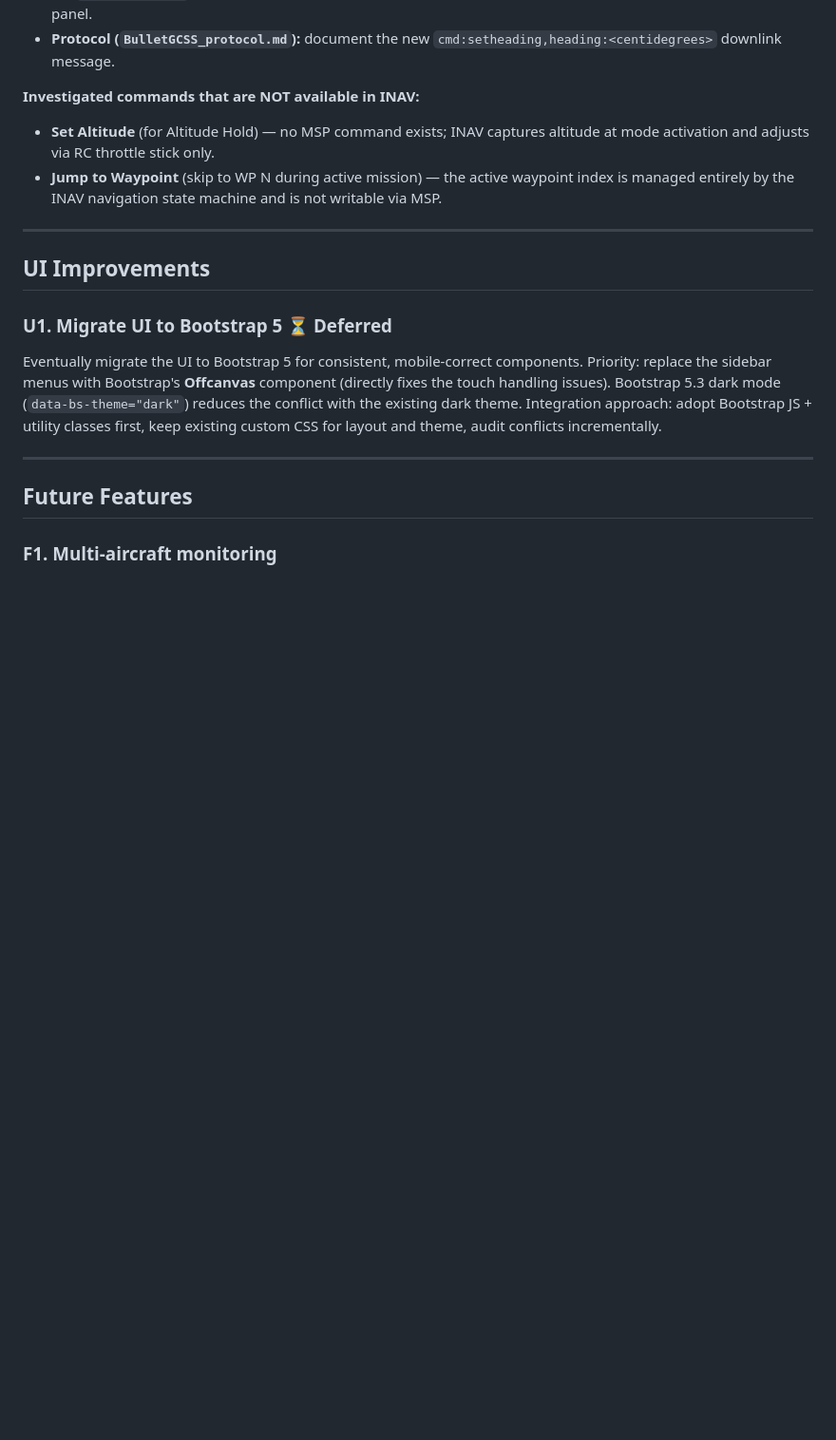
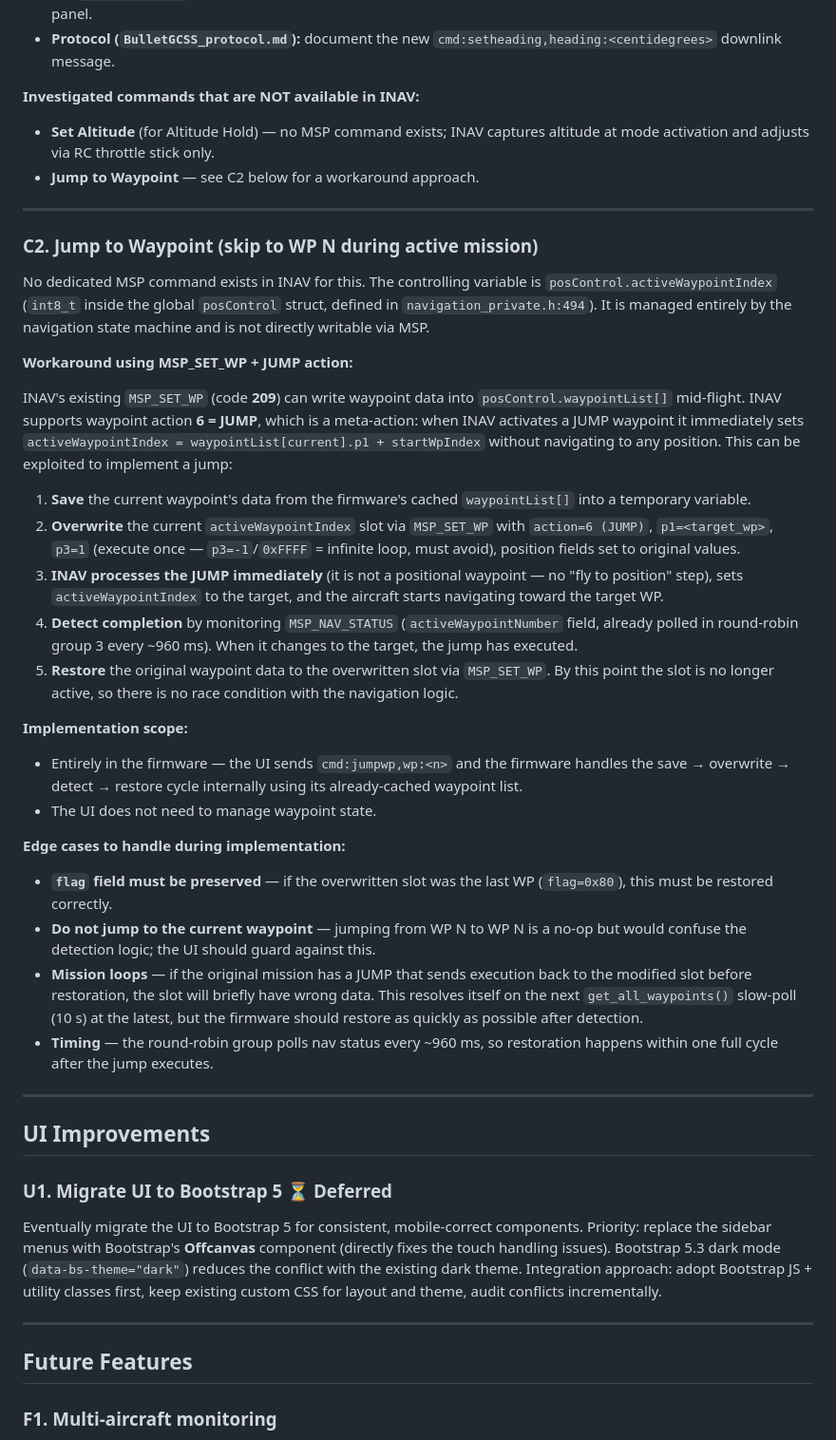
Before and after one commit to danarrib/BulletGCSS, a Markdown page: docs/TODO.md, the part around the change. Shown at 95% size. GitHub-like rendering; blank space fills up the shorter version.

Commit message:
Add C2: Jump to Waypoint workaround design (MSP_SET_WP JUMP technique)

```diff
--- a/docs/TODO.md
+++ b/docs/TODO.md
@@ -31,7 +31,33 @@ Send a target heading to the aircraft while in Cruise Mode, so the operator can
 
 **Investigated commands that are NOT available in INAV:**
 - **Set Altitude** (for Altitude Hold) — no MSP command exists; INAV captures altitude at mode activation and adjusts via RC throttle stick only.
-- **Jump to Waypoint** (skip to WP N during active mission) — the active waypoint index is managed entirely by the INAV navigation state machine and is not writable via MSP.
+- **Jump to Waypoint** — see C2 below for a workaround approach.
+
+---
+
+### C2. Jump to Waypoint (skip to WP N during active mission)
+
+No dedicated MSP command exists in INAV for this. The controlling variable is `posControl.activeWaypointIndex` (`int8_t` inside the global `posControl` struct, defined in `navigation_private.h:494`). It is managed entirely by the navigation state machine and is not directly writable via MSP.
+
+**Workaround using MSP_SET_WP + JUMP action:**
+
+INAV's existing `MSP_SET_WP` (code **209**) can write waypoint data into `posControl.waypointList[]` mid-flight. INAV supports waypoint action **6 = JUMP**, which is a meta-action: when INAV activates a JUMP waypoint it immediately sets `activeWaypointIndex = waypointList[current].p1 + startWpIndex` without navigating to any position. This can be exploited to implement a jump:
+
+1. **Save** the current waypoint's data from the firmware's cached `waypointList[]` into a temporary variable.
+2. **Overwrite** the current `activeWaypointIndex` slot via `MSP_SET_WP` with `action=6 (JUMP)`, `p1=<target_wp>`, `p3=1` (execute once — `p3=-1`/`0xFFFF` = infinite loop, must avoid), position fields set to original values.
+3. **INAV processes the JUMP immediately** (it is not a positional waypoint — no "fly to position" step), sets `activeWaypointIndex` to the target, and the aircraft starts navigating toward the target WP.
+4. **Detect completion** by monitoring `MSP_NAV_STATUS` (`activeWaypointNumber` field, already polled in round-robin group 3 every ~960 ms). When it changes to the target, the jump has executed.
+5. **Restore** the original waypoint data to the overwritten slot via `MSP_SET_WP`. By this point the slot is no longer active, so there is no race condition with the navigation logic.
+
+**Implementation scope:**
+- Entirely in the firmware — the UI sends `cmd:jumpwp,wp:<n>` and the firmware handles the save → overwrite → detect → restore cycle internally using its already-cached waypoint list.
+- The UI does not need to manage waypoint state.
+
+**Edge cases to handle during implementation:**
+- **`flag` field must be preserved** — if the overwritten slot was the last WP (`flag=0x80`), this must be restored correctly.
+- **Do not jump to the current waypoint** — jumping from WP N to WP N is a no-op but would confuse the detection logic; the UI should guard against this.
+- **Mission loops** — if the original mission has a JUMP that sends execution back to the modified slot before restoration, the slot will briefly have wrong data. This resolves itself on the next `get_all_waypoints()` slow-poll (10 s) at the latest, but the firmware should restore as quickly as possible after detection.
+- **Timing** — the round-robin group polls nav status every ~960 ms, so restoration happens within one full cycle after the jump executes.
 
 ---
 
```
